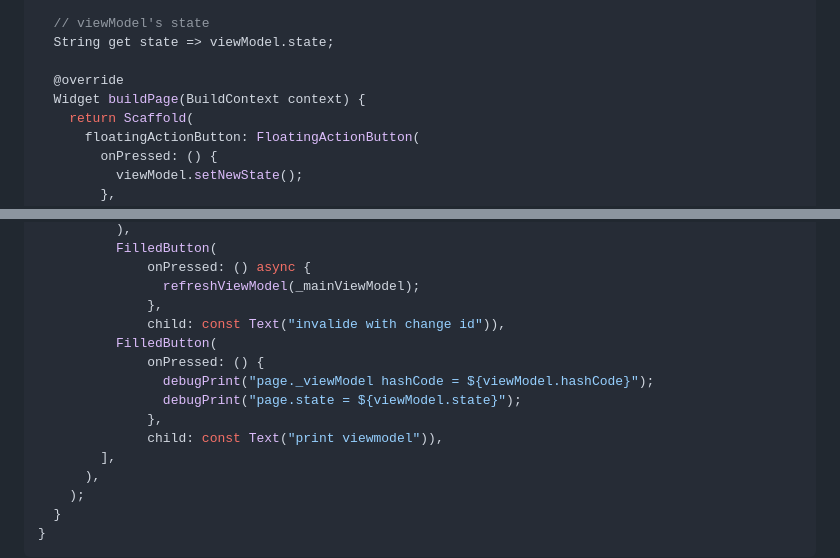
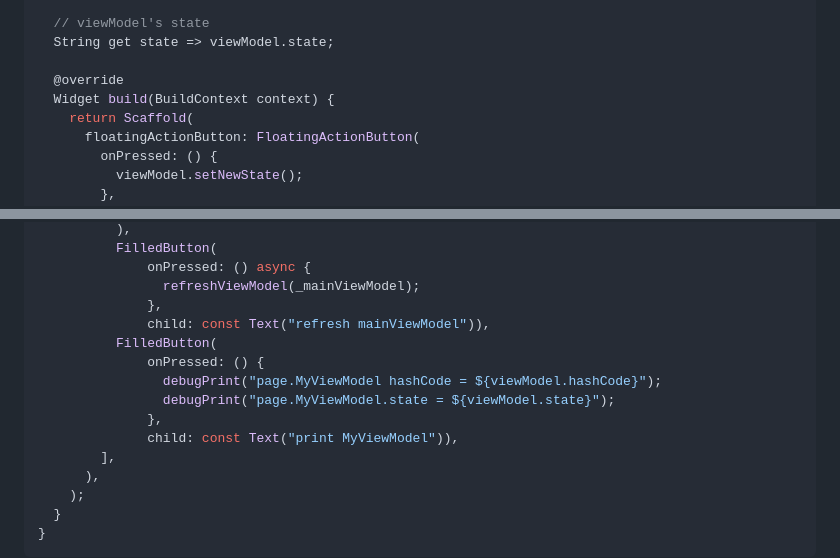
Before and after one commit to lwj1994/flutter_view_model, a Markdown page: README.md, 2 parts joined by grey strips. Rendered like a GitHub page.

```diff
--- a/README.md
+++ b/README.md
@@ -55,7 +55,7 @@ class _State extends State<Page> with ViewModelStateMixin<Page> {
   String get state => viewModel.state;
 
   @override
-  Widget buildPage(BuildContext context) {
+  Widget build(BuildContext context) {
     return Scaffold(
       floatingActionButton: FloatingActionButton(
         onPressed: () {
@@ -83,13 +83,13 @@ class _State extends State<Page> with ViewModelStateMixin<Page> {
               onPressed: () async {
                 refreshViewModel(_mainViewModel);
               },
-              child: const Text("invalide with change id")),
+              child: const Text("refresh mainViewModel")),
           FilledButton(
               onPressed: () {
-                debugPrint("page._viewModel hashCode = ${viewModel.hashCode}");
-                debugPrint("page.state = ${viewModel.state}");
+                debugPrint("page.MyViewModel hashCode = ${viewModel.hashCode}");
+                debugPrint("page.MyViewModel.state = ${viewModel.state}");
               },
-              child: const Text("print viewmodel")),
+              child: const Text("print MyViewModel")),
         ],
       ),
     );
```
